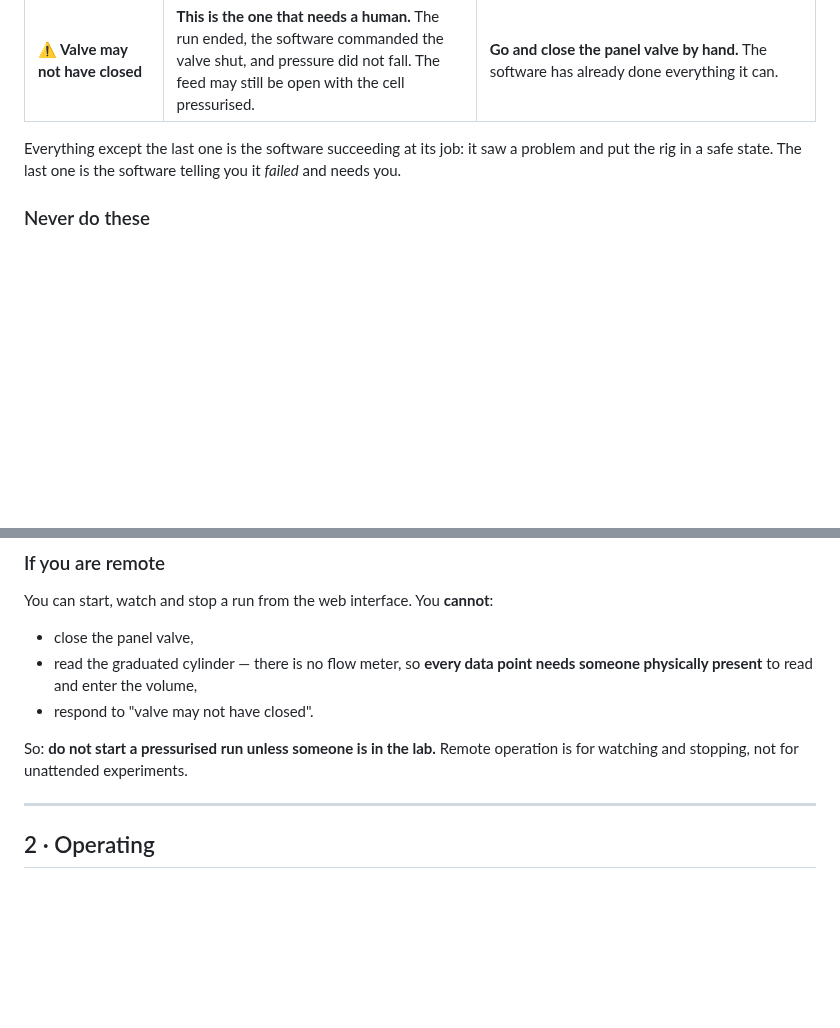
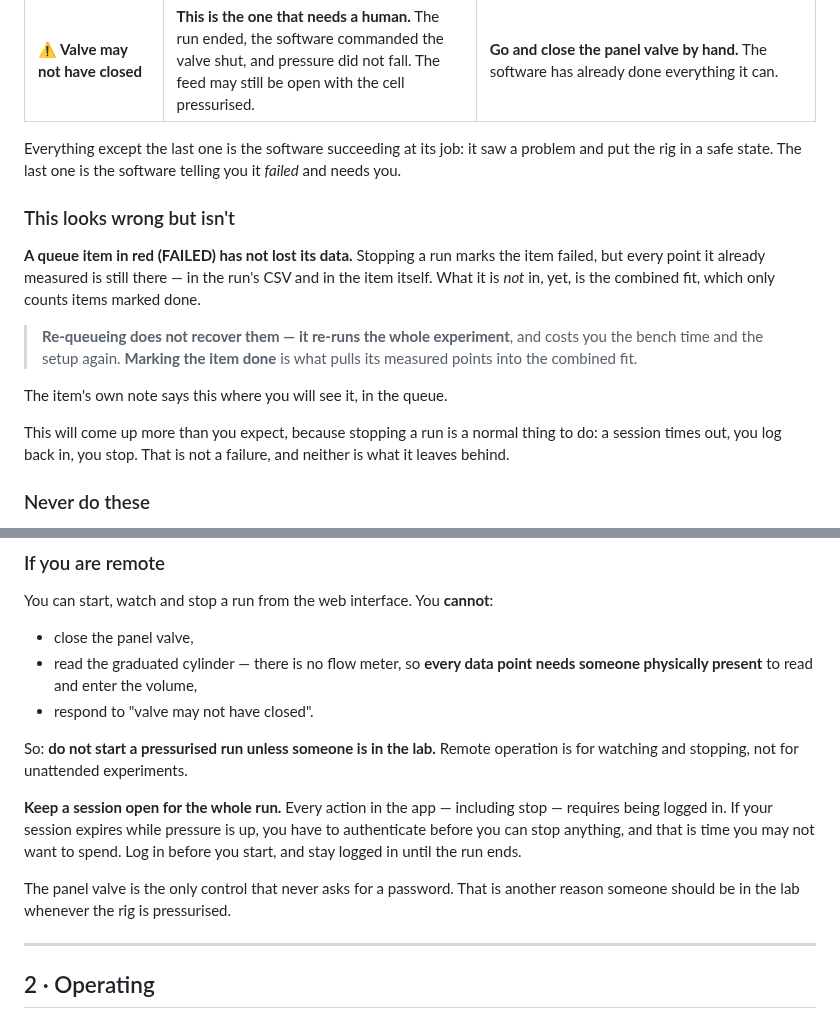
Before and after one commit to Salvadrn/membrane-rig, a Markdown page: docs/HANDOVER.md, 2 parts joined by grey strips. Drawn GitHub-style; blank space fills up the shorter version.

Commit message:
docs(handover): a red queue item has not lost its data; and stay logged in
Two additions to section 1, both from Control.

A stopped run marks its queue item FAILED, and the natural reflex on seeing red
is to re-queue it — which re-runs the whole experiment and costs the bench time
again. The measured points were never lost: they are in the run's CSV and in the
item, just outside the combined fit until the item is marked done. Marking it
done is what recovers them. Given its own heading, "This looks wrong but isn't",
so it reads as reassurance rather than another alarm.

It will come up often, because Adrián decided every action needs a login,
including stop — so "session expired, log back in, stop the run" is now a normal
sequence, and it lands exactly there.

Which is the second addition. The decision is made; the handover's job is to
make it safe to live with rather than argue it. So: keep a session open for the
whole run, because if it expires while pressure is up you must authenticate
before you can stop anything. And the panel valve is the only control that never
asks for a password — one more reason someone should be in the lab whenever the
rig is pressurised.

```diff
--- a/docs/HANDOVER.md
+++ b/docs/HANDOVER.md
@@ -50,6 +50,23 @@ Everything except the last one is the software succeeding at its job: it saw a
 problem and put the rig in a safe state. The last one is the software telling you
 it *failed* and needs you.
 
+### This looks wrong but isn't
+
+**A queue item in red (FAILED) has not lost its data.** Stopping a run marks the
+item failed, but every point it already measured is still there — in the run's
+CSV and in the item itself. What it is *not* in, yet, is the combined fit, which
+only counts items marked done.
+
+> **Re-queueing does not recover them — it re-runs the whole experiment**, and
+> costs you the bench time and the setup again. **Marking the item done** is what
+> pulls its measured points into the combined fit.
+
+The item's own note says this where you will see it, in the queue.
+
+This will come up more than you expect, because stopping a run is a normal thing
+to do: a session times out, you log back in, you stop. That is not a failure, and
+neither is what it leaves behind.
+
 ### Never do these
 
 - **Never loosen a pressure limit** to make an abort stop happening. The limits
@@ -73,6 +90,15 @@ You can start, watch and stop a run from the web interface. You **cannot**:
 
 So: **do not start a pressurised run unless someone is in the lab.** Remote
 operation is for watching and stopping, not for unattended experiments.
+
+**Keep a session open for the whole run.** Every action in the app — including
+stop — requires being logged in. If your session expires while pressure is up,
+you have to authenticate before you can stop anything, and that is time you may
+not want to spend. Log in before you start, and stay logged in until the run
+ends.
+
+The panel valve is the only control that never asks for a password. That is
+another reason someone should be in the lab whenever the rig is pressurised.
 
 ---
 
```
